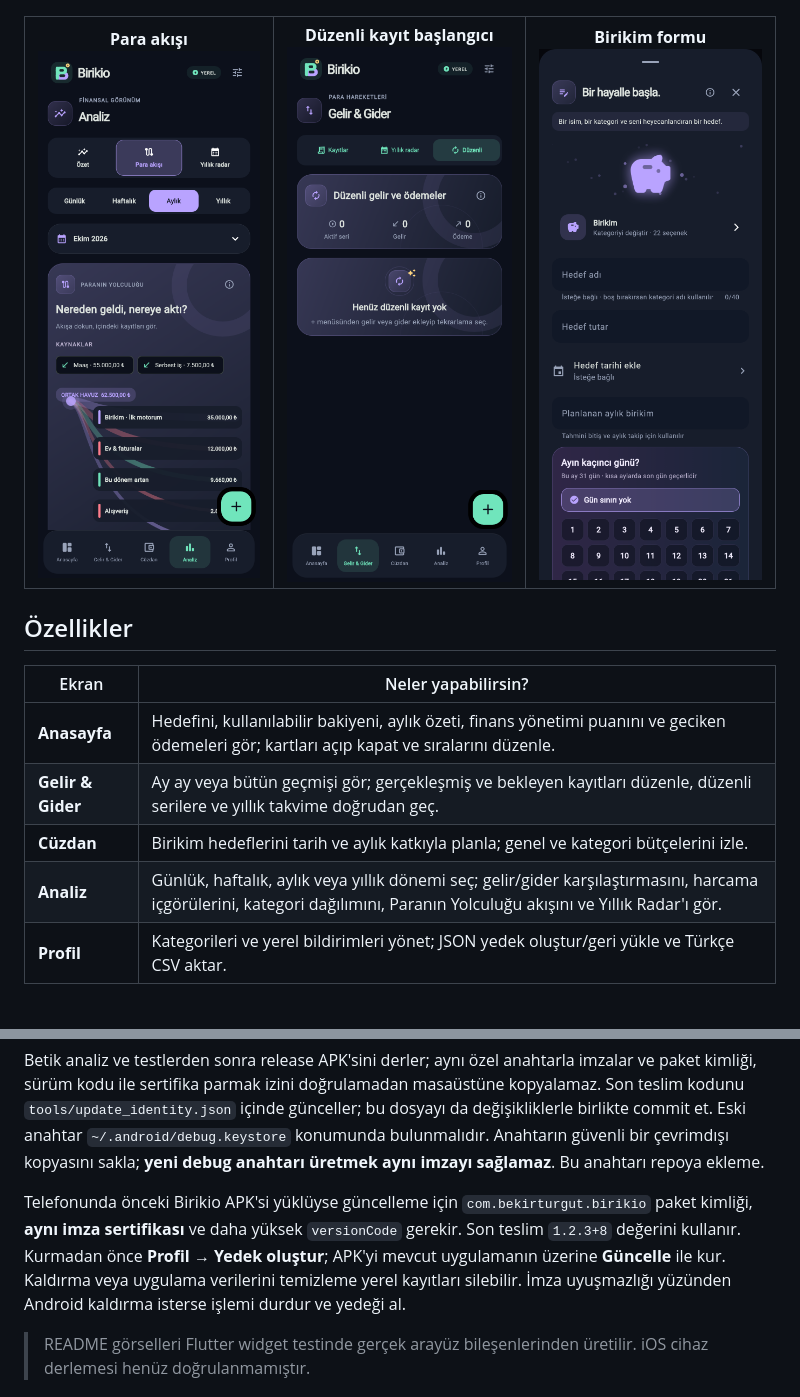
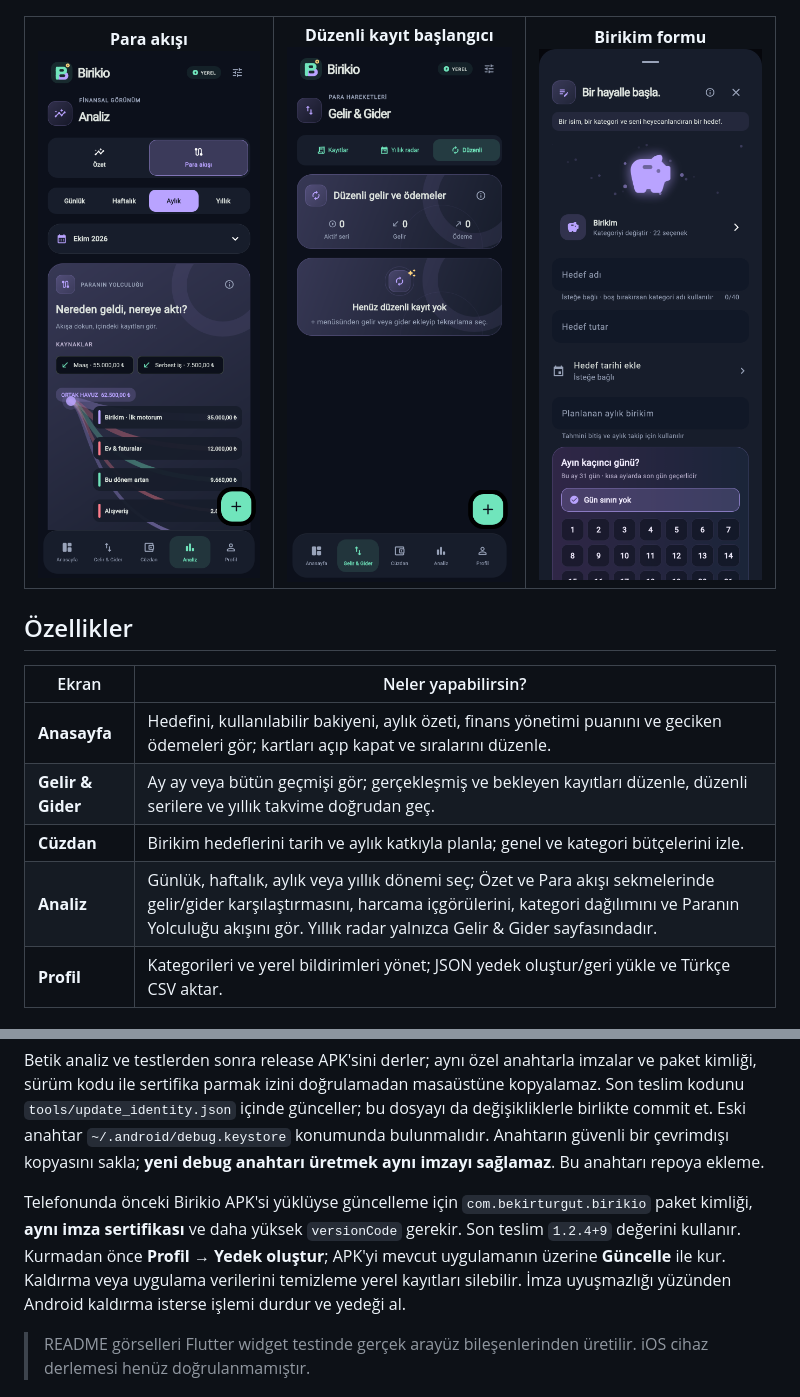
Before and after one commit to bekirturgut/Birikio, a Markdown page: README.md, 2 parts joined by grey strips. Drawn GitHub-style; pictures changed too: docs/images/money-journey.png.

Commit message:
Keep annual radar exclusively in income and expenses

```diff
--- a/README.md
+++ b/README.md
@@ -136,7 +136,7 @@ Anasayfadan kayıtlar ve takvim doğrudan açılır. Cüzdanda birikim ve bütç
 | **Anasayfa** | Hedefini, kullanılabilir bakiyeni, aylık özeti, finans yönetimi puanını ve geciken ödemeleri gör; kartları açıp kapat ve sıralarını düzenle. |
 | **Gelir & Gider** | Ay ay veya bütün geçmişi gör; gerçekleşmiş ve bekleyen kayıtları düzenle, düzenli serilere ve yıllık takvime doğrudan geç. |
 | **Cüzdan** | Birikim hedeflerini tarih ve aylık katkıyla planla; genel ve kategori bütçelerini izle. |
-| **Analiz** | Günlük, haftalık, aylık veya yıllık dönemi seç; gelir/gider karşılaştırmasını, harcama içgörülerini, kategori dağılımını, Paranın Yolculuğu akışını ve Yıllık Radar'ı gör. |
+| **Analiz** | Günlük, haftalık, aylık veya yıllık dönemi seç; Özet ve Para akışı sekmelerinde gelir/gider karşılaştırmasını, harcama içgörülerini, kategori dağılımını ve Paranın Yolculuğu akışını gör. Yıllık radar yalnızca Gelir & Gider sayfasındadır. |
 | **Profil** | Kategorileri ve yerel bildirimleri yönet; JSON yedek oluştur/geri yükle ve Türkçe CSV aktar. |
 
 ### Daha az uğraş, daha düzenli takip
@@ -198,7 +198,7 @@ pwsh -File tools/build_update_apk.ps1
 
 Betik analiz ve testlerden sonra release APK'sini derler; aynı özel anahtarla imzalar ve paket kimliği, sürüm kodu ile sertifika parmak izini doğrulamadan masaüstüne kopyalamaz. Son teslim kodunu `tools/update_identity.json` içinde günceller; bu dosyayı da değişikliklerle birlikte commit et. Eski anahtar `~/.android/debug.keystore` konumunda bulunmalıdır. Anahtarın güvenli bir çevrimdışı kopyasını sakla; **yeni debug anahtarı üretmek aynı imzayı sağlamaz**. Bu anahtarı repoya ekleme.
 
-Telefonunda önceki Birikio APK'si yüklüyse güncelleme için `com.bekirturgut.birikio` paket kimliği, **aynı imza sertifikası** ve daha yüksek `versionCode` gerekir. Son teslim `1.2.3+8` değerini kullanır. Kurmadan önce **Profil → Yedek oluştur**; APK'yi mevcut uygulamanın üzerine **Güncelle** ile kur. Kaldırma veya uygulama verilerini temizleme yerel kayıtları silebilir. İmza uyuşmazlığı yüzünden Android kaldırma isterse işlemi durdur ve yedeği al.
+Telefonunda önceki Birikio APK'si yüklüyse güncelleme için `com.bekirturgut.birikio` paket kimliği, **aynı imza sertifikası** ve daha yüksek `versionCode` gerekir. Son teslim `1.2.4+9` değerini kullanır. Kurmadan önce **Profil → Yedek oluştur**; APK'yi mevcut uygulamanın üzerine **Güncelle** ile kur. Kaldırma veya uygulama verilerini temizleme yerel kayıtları silebilir. İmza uyuşmazlığı yüzünden Android kaldırma isterse işlemi durdur ve yedeği al.
 
 > README görselleri Flutter widget testinde gerçek arayüz bileşenlerinden üretilir. iOS cihaz derlemesi henüz doğrulanmamıştır.
 
```
Also changed, not shown: docs/images/analysis.png, 4 other files.
